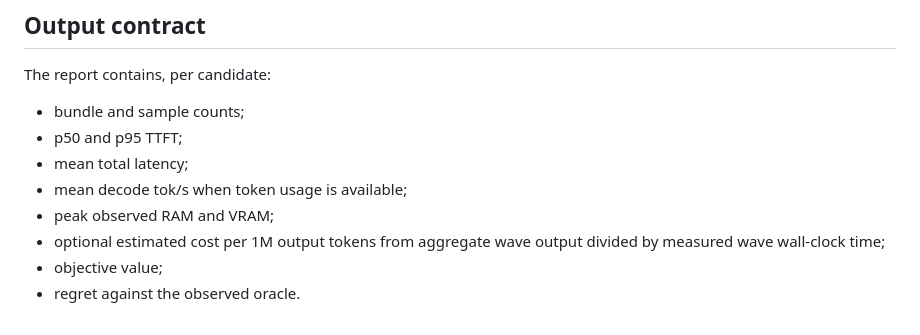
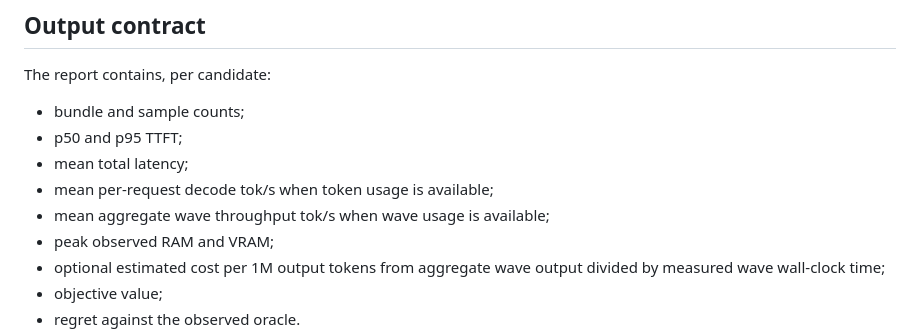
Before and after one commit to hippoley/MeshFit, a Markdown page: docs/BENCHMARK_001.md, the part around the change. Rendered like a GitHub page.

Commit message:
docs: include aggregate wave throughput in Benchmark 001 output

```diff
--- a/docs/BENCHMARK_001.md
+++ b/docs/BENCHMARK_001.md
@@ -98,7 +98,8 @@ The report contains, per candidate:
 - bundle and sample counts;
 - p50 and p95 TTFT;
 - mean total latency;
-- mean decode tok/s when token usage is available;
+- mean per-request decode tok/s when token usage is available;
+- mean aggregate wave throughput tok/s when wave usage is available;
 - peak observed RAM and VRAM;
 - optional estimated cost per 1M output tokens from aggregate wave output divided by measured wave wall-clock time;
 - objective value;
```
